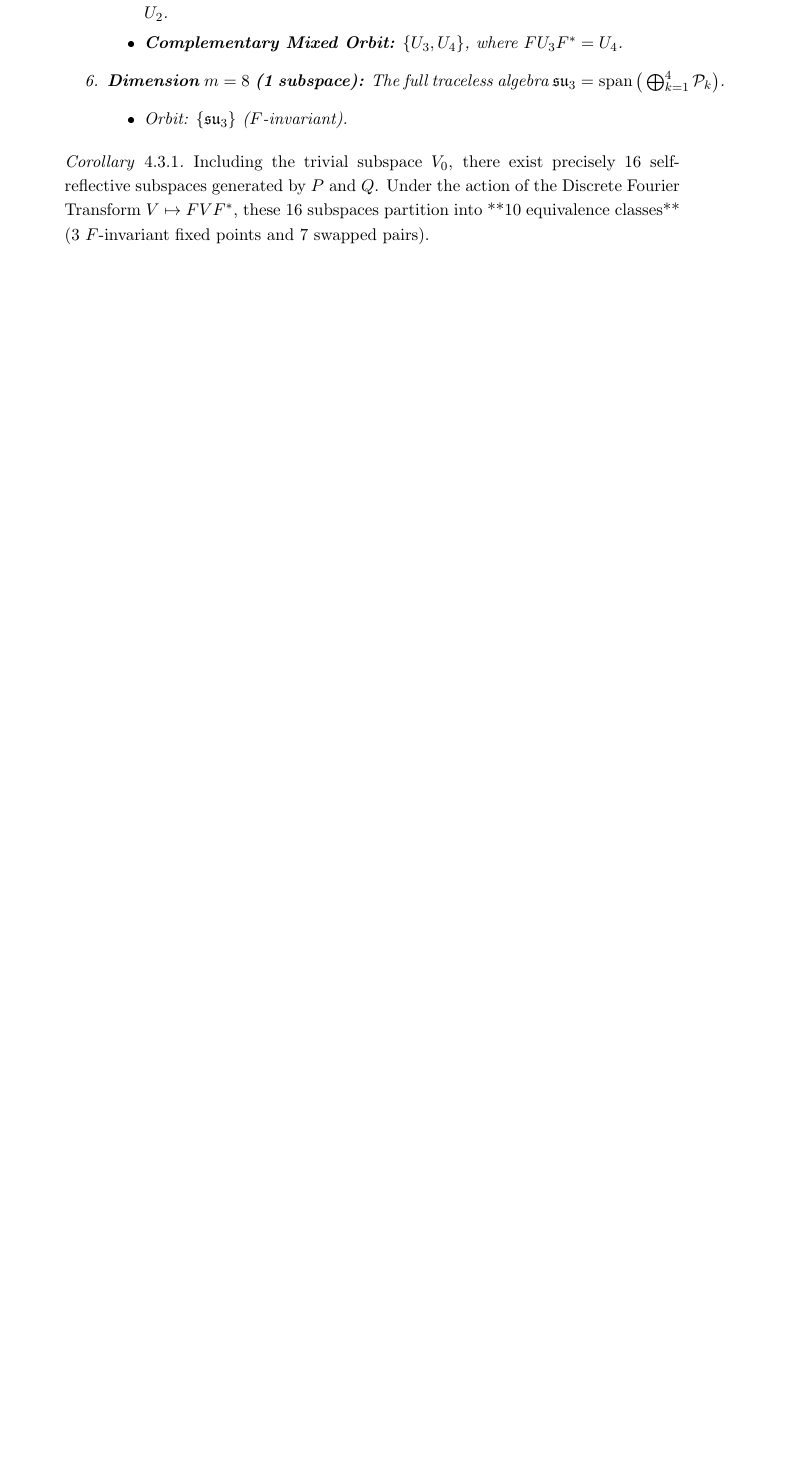
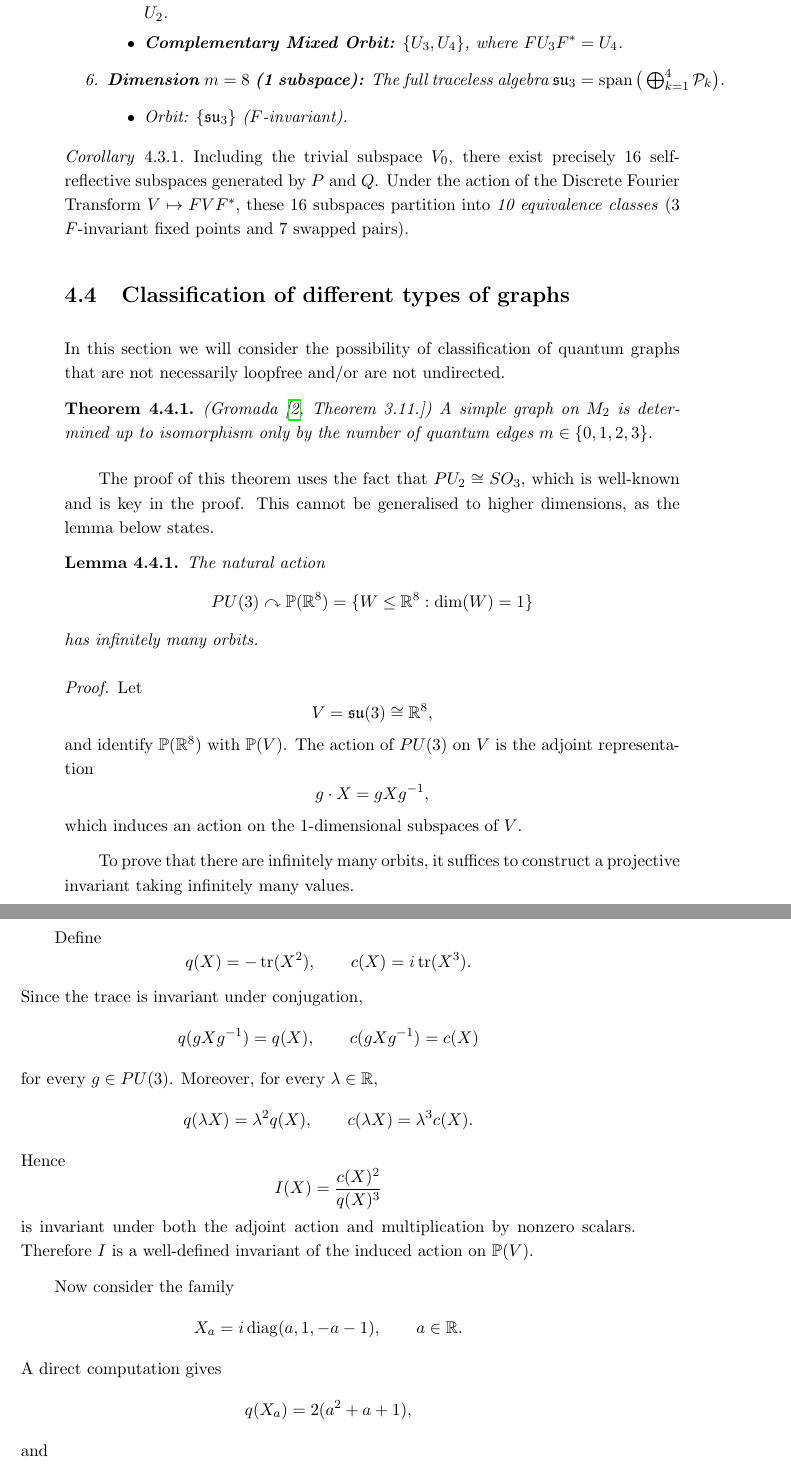
Before and after one commit to fiadra/thesis, a LaTeX thesis (main.tex, which reads chapters/classification.tex): part of page 31 of 33 before the commit and two parts of pages 31 and 32 of 33 after it, the two joined at a grey line, cut so that both start at the same text, the shorter picture padded with empty space. The pictures show the PDF file main.pdf that the author committed with the source.

Commit message:
Add proof that PU_3 has infinitely many orbits on R^8

```diff
--- a/chapters/classification.tex
+++ b/chapters/classification.tex
@@ -493,6 +493,84 @@ sum of a subset of these blocks (including the empty set).
     Including the trivial subspace \(V_0\), there exist precisely
     \(16\) self-reflective subspaces generated by \(P\) and \(Q\).
     Under the action of the Discrete Fourier Transform \(V \mapsto F
-    V F^*\), these 16 subspaces partition into **10 equivalence
-    classes** (3 $F$-invariant fixed points and 7 swapped pairs).
+    V F^*\), these 16 subspaces partition into \emph{10 equivalence
+    classes} (3 \( F \)-invariant fixed points and 7 swapped pairs).
 \end{corollary}
+
+\section{Classification of different types of graphs}
+
+In this section we will consider the possibility of classification of
+quantum graphs that are not necessarily loopfree and/or are not undirected.
+
+\begin{theorem}
+    (\textcite[Theorem~3.11.]{gromada22})
+    A simple graph on \( M_{2} \) is determined up to isomorphism
+    only by the number of quantum edges \( m \in \left\{ 0, 1, 2,
+    3  \right\} \).
+\end{theorem}
+
+The proof of this theorem uses the fact that \( PU_{2} \cong SO_{3}  \),
+which is well-known and is key in the proof. This cannot be generalised
+to higher dimensions, as the lemma below states.
+
+\begin{lemma}
+    The natural action
+    \[
+        PU(3)\curvearrowright
+        \mathbb{P}(\mathbb{R}^{8})
+        =
+        \{ W\leq \mathbb{R}^{8}:\dim(W)=1 \}
+    \]
+    has infinitely many orbits.
+\end{lemma}
+
+\begin{proof}
+    Let
+    \[
+        V=\mathfrak{su}(3)\cong\mathbb{R}^8,
+    \]
+    and identify \(\mathbb{P}(\mathbb{R}^8)\) with \(\mathbb{P}(V)\).
+    The action of
+    \(PU(3)\) on \(V\) is the adjoint representation
+    \[
+        g\cdot X=gXg^{-1},
+    \]
+    which induces an action on the $1$-dimensional subspaces of \(V\).
+
+    To prove that there are infinitely many orbits, it suffices to
+    construct a projective invariant taking infinitely many values.
+
+    Define
+    \[
+        q(X)=-\operatorname{tr}(X^2), \qquad
+        c(X)=i \operatorname{tr}(X^3).
+    \]
+    Since the trace is invariant under conjugation,
+    \[
+        q(gXg^{-1})=q(X), \qquad
+        c(gXg^{-1})=c(X)
+    \]
+    for every \(g\in PU(3)\). Moreover, for every
+    \(\lambda\in\mathbb{R}\),
+    \[
+        q(\lambda X)=\lambda^2q(X), \qquad
+        c(\lambda X)=\lambda^3c(X).
+    \]
+    Hence
+    \[
+        I(X)=\frac{c(X)^2}{q(X)^3}
+    \]
+    is invariant under both the adjoint action and multiplication by
+    nonzero scalars. Therefore \(I\) is a well-defined invariant of the
+    induced action on \(\mathbb{P}(V)\).
+
+    Now consider the family
+    \[
+        X_a=i \operatorname{diag}(a,1,-a-1),
+        \qquad a\in\mathbb{R}.
+    \]
+    A direct computation gives
+    \[
+        q(X_a)=2(a^2+a+1),
+    \]
+    and
@@ -498,0 +588,6 @@ sum of a subset of these blocks (including the empty set).
+        I(X_0)=0,
+        \qquad
+        I(X_1)=\frac16.
+    \]
+    Hence \(I(X_a)\) assumes infinitely many values as \(a\) varies over
+    \(\mathbb{R}\).
@@ -498,0 +598,2 @@ sum of a subset of these blocks (including the empty set).
+    \(\mathbb{P}(\mathbb{R}^8)\) has infinitely many orbits.
+\end{proof}
```
Also changed, not shown: chapters/preliminaries.tex (+17 -13 lines), main.pdf, chapters/classification.tex (43 more changed lines).
